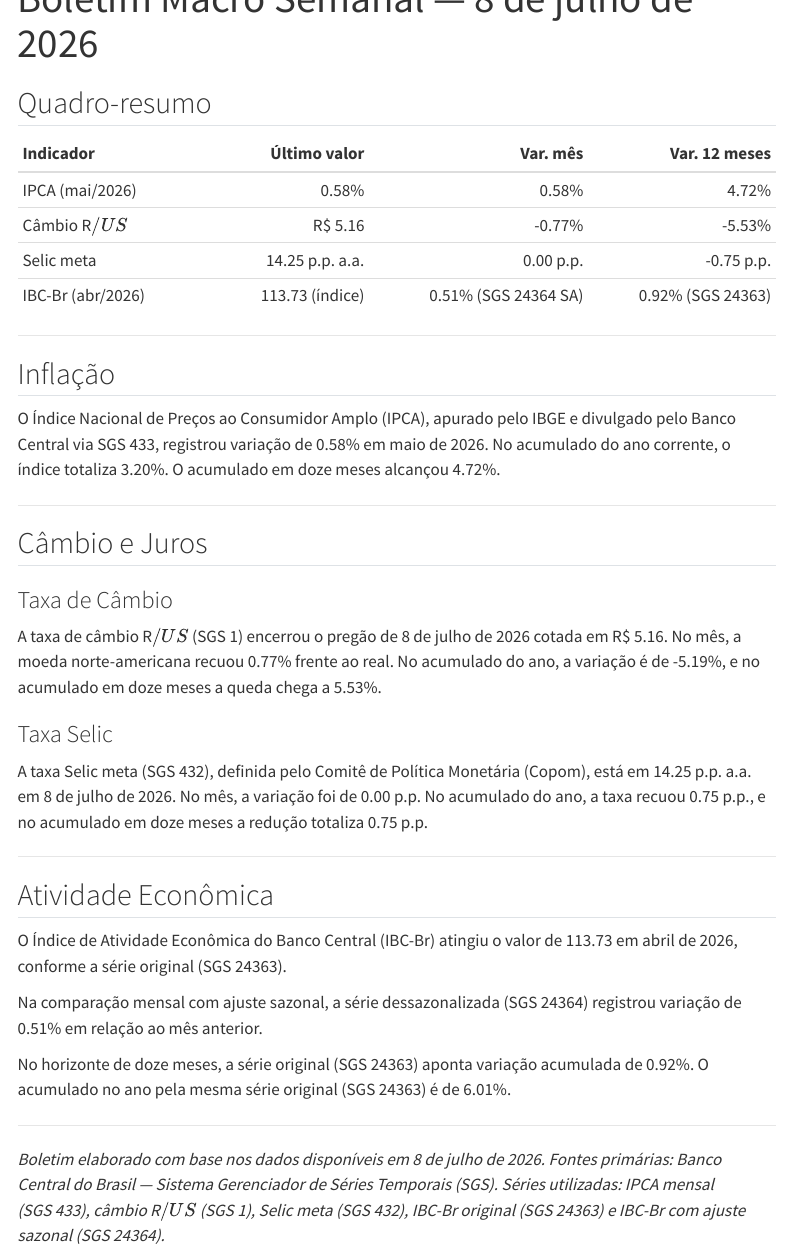
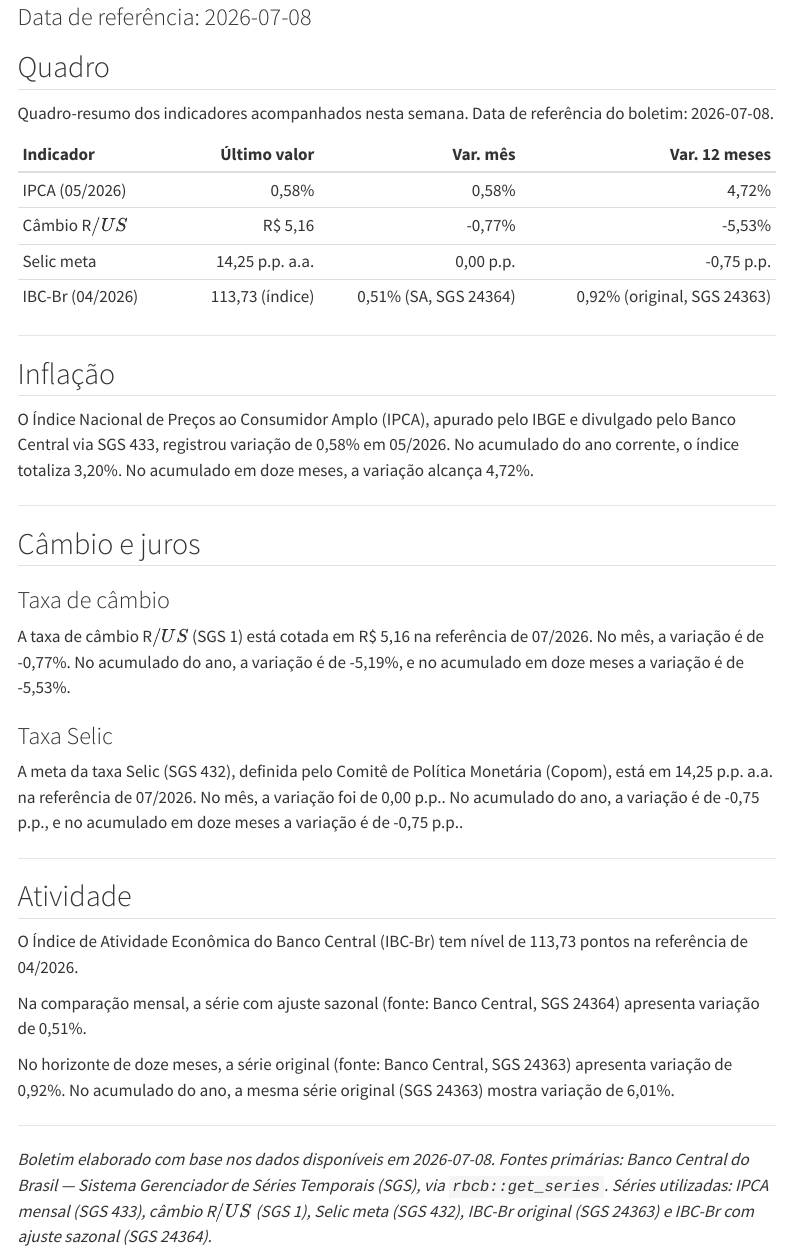
Before and after one commit to jmagomez/relatorio-ipca, a Quarto document (boletim.qmd): the page in a window 1100 px wide, from 40 px down before the commit and from 80 px down after it. Rendered offline with R 4.5, knitr and Pandoc in place of Quarto, with nearby package versions; menus at the side of the page are left out.

Commit message:
Boletim macro 2026-07-08

````diff
--- a/boletim.qmd
+++ b/boletim.qmd
@@ -1,5 +1,6 @@
 ---
-title: "Boletim Macro Semanal — 8 de julho de 2026"
+title: "Boletim Macro Semanal"
+subtitle: "Data de referência: 2026-07-08"
 format:
   html:
     theme: cosmo
@@ -13,3 +14,5 @@
 ```{r setup, include=FALSE}
 knitr::opts_chunk$set(echo = FALSE, warning = FALSE, message = FALSE)
 
+# Data de referência deste boletim
+data_ref_boletim <- "2026-07-08"
@@ -19,4 +24,3 @@
   if (is.null(x) || length(x) != 1 || is.na(x)) {
     return("indicador indisponível nesta semana")
   }
-  if (is.numeric(x)) {
@@ -29,6 +30,0 @@
-# IPCA — SGS 433  |  referência: maio/2026
-# SGS 433 publica a variação mensal como valor da série (não há nível)
-# ------------------------------------------------------------------
-ipca_valor   <- 0.58    # % — variação mensal publicada pela série
-ipca_var_mes <- 0.58    # %
-ipca_var_ano <- 3.20    # % acumulado no ano
@@ -36,16 +34,8 @@
+    return("indicador indisponível nesta semana")
+  }
+  format(as.Date(x), "%m/%Y")
+}
 
-# ------------------------------------------------------------------
-# Câmbio R$/US$ — SGS 1  |  referência: 08/07/2026
-# ------------------------------------------------------------------
-cambio_nivel   <- 5.16    # R$
-cambio_var_mes <- -0.77   # %
-cambio_var_ano <- -5.19   # %
-cambio_var_12m <- -5.53   # %
+dados <- read.csv("output/dados/resumo.csv", stringsAsFactors = FALSE)
 
-# ------------------------------------------------------------------
-# Selic meta — SGS 432  |  referência: 08/07/2026
-# ------------------------------------------------------------------
-selic_nivel   <- 14.25   # p.p. a.a.
-selic_var_mes <-  0.00   # p.p.
-selic_var_ano <- -0.75   # p.p.
-selic_var_12m <- -0.75   # p.p.
+# Extrai a linha de um indicador; devolve NAs se o indicador não constar
@@ -52,11 +47,7 @@
+      valor_atual = NA_real_, data_ref = NA_character_,
+      var_mes = NA_real_, var_ano = NA_real_, var_12m = NA_real_
+    ))
+  }
+  as.list(linha[1, ])
+}
 
-# ------------------------------------------------------------------
-# IBC-Br
-#   Nível (índice)  : série original        — SGS 24363 | abr/2026
-#   var_mes         : série com aj. sazonal — SGS 24364 | abr/2026
-#   var_ano, var_12m: série original        — SGS 24363 | abr/2026
-# ------------------------------------------------------------------
-ibcbr_nivel   <- 113.73  # índice — SGS 24363
-ibcbr_var_mes <-   0.51  # % — SGS 24364 (série SA)
-ibcbr_var_ano <-   6.01  # % — SGS 24363 (série original)
-ibcbr_var_12m <-   0.92  # % — SGS 24363 (série original)
@@ -63,34 +58,36 @@
 ```
 
-## Quadro-resumo
+## Quadro
+
+Quadro-resumo dos indicadores acompanhados nesta semana. Data de referência do boletim: `r data_ref_boletim`.
 
 ```{r quadro-resumo}
 library(knitr)
 
 quadro <- data.frame(
   Indicador = c(
-    "IPCA (mai/2026)",
+    paste0("IPCA (", fmt_data(ipca$data_ref), ")"),
     "Câmbio R$/US$",
     "Selic meta",
-    "IBC-Br (abr/2026)"
+    paste0("IBC-Br (", fmt_data(ibc$data_ref), ")")
   ),
   `Último valor` = c(
-    paste0(fmt(ipca_valor), "%"),
-    ifelse(is.na(cambio_nivel), fmt(cambio_nivel), paste0("R$ ", fmt(cambio_nivel))),
-    ifelse(is.na(selic_nivel), fmt(selic_nivel), paste0(fmt(selic_nivel), " p.p. a.a.")),
-    paste0(fmt(ibcbr_nivel), " (índice)")
+    fmt(ipca$valor_atual, suffix = "%"),
+    fmt(cambio$valor_atual, prefix = "R$ "),
+    fmt(selic$valor_atual, suffix = " p.p. a.a."),
+    fmt(ibc$valor_atual, suffix = " (índice)")
   ),
   `Var. mês` = c(
-    paste0(fmt(ipca_var_mes), "%"),
-    ifelse(is.na(cambio_var_mes), fmt(cambio_var_mes), paste0(fmt(cambio_var_mes), "%")),
-    ifelse(is.na(selic_var_mes), fmt(selic_var_mes), paste0(fmt(selic_var_mes), " p.p.")),
-    paste0(fmt(ibcbr_var_mes), "% (SGS 24364 SA)")
+    fmt(ipca$var_mes, suffix = "%"),
+    fmt(cambio$var_mes, suffix = "%"),
+    fmt(selic$var_mes, suffix = " p.p."),
+    fmt(ibc$var_mes, suffix = "% (SA, SGS 24364)")
   ),
   `Var. 12 meses` = c(
-    paste0(fmt(ipca_var_12m), "%"),
-    ifelse(is.na(cambio_var_12m), fmt(cambio_var_12m), paste0(fmt(cambio_var_12m), "%")),
-    ifelse(is.na(selic_var_12m), fmt(selic_var_12m), paste0(fmt(selic_var_12m), " p.p.")),
-    paste0(fmt(ibcbr_var_12m), "% (SGS 24363)")
+    fmt(ipca$var_12m, suffix = "%"),
+    fmt(cambio$var_12m, suffix = "%"),
+    fmt(selic$var_12m, suffix = " p.p."),
+    fmt(ibc$var_12m, suffix = "% (original, SGS 24363)")
   ),
   check.names = FALSE
 )
@@ -104,49 +101,52 @@
 
 O Índice Nacional de Preços ao Consumidor Amplo (IPCA), apurado pelo IBGE e
 divulgado pelo Banco Central via SGS&nbsp;433, registrou variação de
-`r fmt(ipca_var_mes)`% em maio de 2026. No acumulado do ano corrente, o índice
-totaliza `r fmt(ipca_var_ano)`%. O acumulado em doze meses alcançou
-`r fmt(ipca_var_12m)`%.
+`r fmt(ipca$var_mes, suffix = "%")` em `r fmt_data(ipca$data_ref)`. No
+acumulado do ano corrente, o índice totaliza `r fmt(ipca$var_ano, suffix = "%")`.
+No acumulado em doze meses, a variação alcança `r fmt(ipca$var_12m, suffix = "%")`.
 
 ---
 
-## Câmbio e Juros
+## Câmbio e juros
 
-### Taxa de Câmbio
+### Taxa de câmbio
 
-A taxa de câmbio R$/US$ (SGS&nbsp;1) encerrou o pregão de 8 de julho de 2026
-cotada em R$ `r fmt(cambio_nivel)`. No mês, a moeda norte-americana recuou
-`r fmt(abs(cambio_var_mes))`% frente ao real. No acumulado do ano, a variação é de
-`r fmt(cambio_var_ano)`%, e no acumulado em doze meses a queda chega a
-`r fmt(abs(cambio_var_12m))`%.
+A taxa de câmbio R$/US$ (SGS&nbsp;1) está cotada em
+`r fmt(cambio$valor_atual, prefix = "R$ ")` na referência de
+`r fmt_data(cambio$data_ref)`. No mês, a variação é de
+`r fmt(cambio$var_mes, suffix = "%")`. No acumulado do ano, a variação é de
+`r fmt(cambio$var_ano, suffix = "%")`, e no acumulado em doze meses a
+variação é de `r fmt(cambio$var_12m, suffix = "%")`.
 
 ### Taxa Selic
 
-A taxa Selic meta (SGS&nbsp;432), definida pelo Comitê de Política Monetária
-(Copom), está em `r fmt(selic_nivel)` p.p. a.a. em 8 de julho de 2026. No mês,
-a variação foi de `r fmt(selic_var_mes)` p.p. No acumulado do ano, a taxa
-recuou `r fmt(abs(selic_var_ano))` p.p., e no acumulado em doze meses a redução
-totaliza `r fmt(abs(selic_var_12m))` p.p.
+A meta da taxa Selic (SGS&nbsp;432), definida pelo Comitê de Política
+Monetária (Copom), está em `r fmt(selic$valor_atual, suffix = " p.p. a.a.")`
+na referência de `r fmt_data(selic$data_ref)`. No mês, a variação foi de
+`r fmt(selic$var_mes, suffix = " p.p.")`. No acumulado do ano, a variação é de
+`r fmt(selic$var_ano, suffix = " p.p.")`, e no acumulado em doze meses a
+variação é de `r fmt(selic$var_12m, suffix = " p.p.")`.
 
 ---
 
-## Atividade Econômica
+## Atividade
 
-O Índice de Atividade Econômica do Banco Central (IBC-Br) atingiu o valor de
-`r fmt(ibcbr_nivel)` em abril de 2026, conforme a série original
-(SGS&nbsp;24363).
+O Índice de Atividade Econômica do Banco Central (IBC-Br) tem nível de
+`r fmt(ibc$valor_atual, suffix = " pontos")` na referência de
+`r fmt_data(ibc$data_ref)`.
 
-Na comparação mensal com ajuste sazonal, a série dessazonalizada (SGS&nbsp;24364)
-registrou variação de `r fmt(ibcbr_var_mes)`% em relação ao mês anterior.
+Na comparação mensal, a série com ajuste sazonal (fonte: Banco Central,
+SGS&nbsp;24364) apresenta variação de `r fmt(ibc$var_mes, suffix = "%")`.
 
-No horizonte de doze meses, a série original (SGS&nbsp;24363) aponta variação
-acumulada de `r fmt(ibcbr_var_12m)`%. O acumulado no ano pela mesma série
-original (SGS&nbsp;24363) é de `r fmt(ibcbr_var_ano)`%.
+No horizonte de doze meses, a série original (fonte: Banco Central,
+SGS&nbsp;24363) apresenta variação de `r fmt(ibc$var_12m, suffix = "%")`. No
+acumulado do ano, a mesma série original (SGS&nbsp;24363) mostra variação de
+`r fmt(ibc$var_ano, suffix = "%")`.
 
 ---
 
-*Boletim elaborado com base nos dados disponíveis em 8 de julho de 2026.
+*Boletim elaborado com base nos dados disponíveis em `r data_ref_boletim`.
 Fontes primárias: Banco Central do Brasil — Sistema Gerenciador de Séries
-Temporais (SGS). Séries utilizadas: IPCA mensal (SGS&nbsp;433), câmbio R$/US$
-(SGS&nbsp;1), Selic meta (SGS&nbsp;432), IBC-Br original (SGS&nbsp;24363) e
-IBC-Br com ajuste sazonal (SGS&nbsp;24364).*
+Temporais (SGS), via `rbcb::get_series`. Séries utilizadas: IPCA mensal
+(SGS&nbsp;433), câmbio R$/US$ (SGS&nbsp;1), Selic meta (SGS&nbsp;432), IBC-Br
+original (SGS&nbsp;24363) e IBC-Br com ajuste sazonal (SGS&nbsp;24364).*
--- a/output/dados/cambio.csv
+++ b/output/dados/cambio.csv
@@ -1,4 +1,4 @@
-data,valor
+"data","valor"
 2024-07-10,5.3967
 2024-07-11,5.41
 2024-07-12,5.4529
--- a/output/dados/ibcbr.csv
+++ b/output/dados/ibcbr.csv
@@ -1,4 +1,4 @@
-data,valor
+"data","valor"
 2003-01-01,67.2186
 2003-02-01,68.97554
 2003-03-01,72.29233
--- a/output/dados/ibcbr_sa.csv
+++ b/output/dados/ibcbr_sa.csv
@@ -1,4 +1,4 @@
-data,valor
+"data","valor"
 2003-01-01,70.24742
 2003-02-01,71.47159
 2003-03-01,71.06891
--- a/output/dados/ipca.csv
+++ b/output/dados/ipca.csv
@@ -1,4 +1,4 @@
-data,valor
+"data","valor"
 1980-01-01,6.62
 1980-02-01,4.62
 1980-03-01,6.04
--- a/output/dados/selic.csv
+++ b/output/dados/selic.csv
@@ -1,4 +1,4 @@
-data,valor
+"data","valor"
 2024-07-10,10.5
 2024-07-11,10.5
 2024-07-12,10.5
````
Also changed, not shown: boletim.html, boletim.qmd (27 more changed lines).
